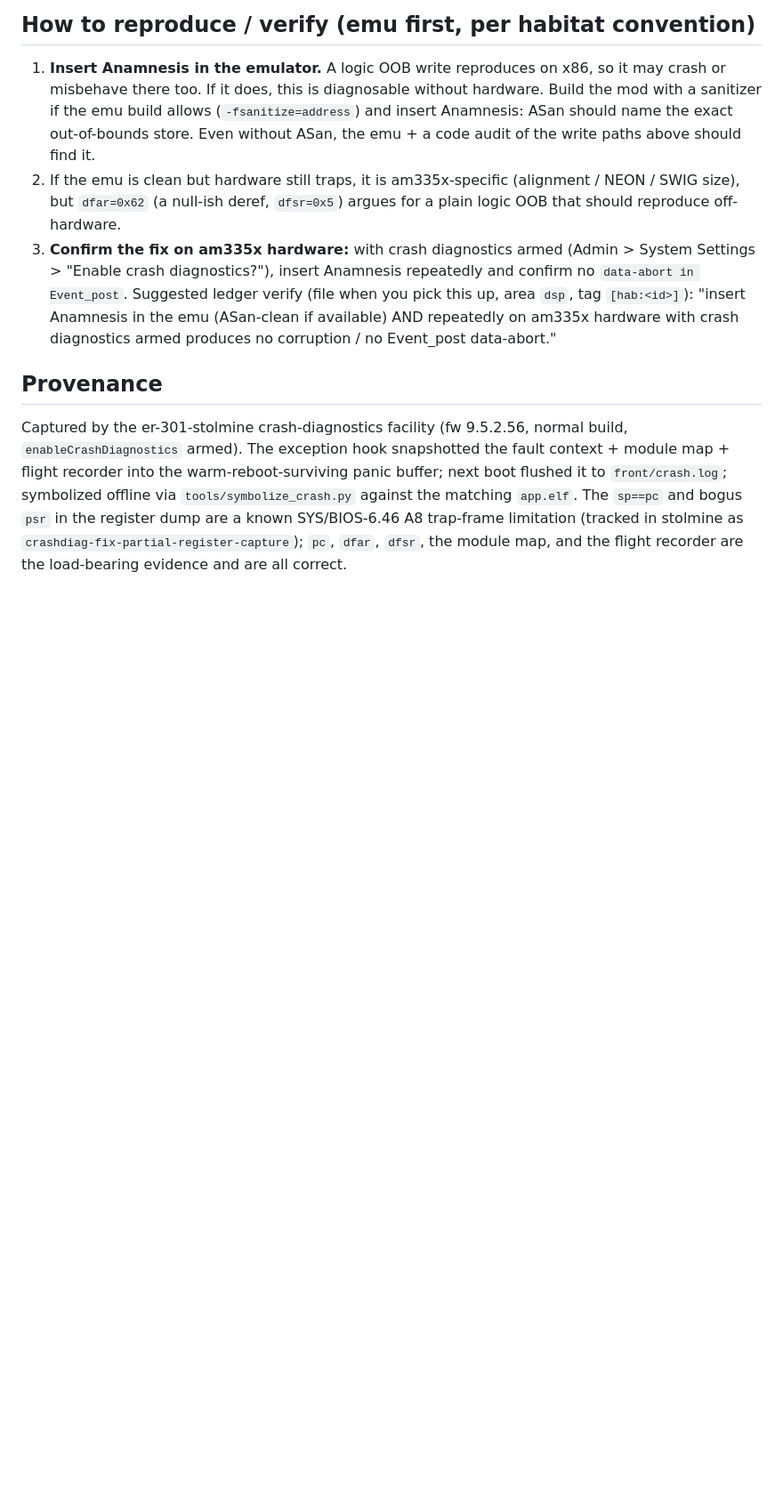
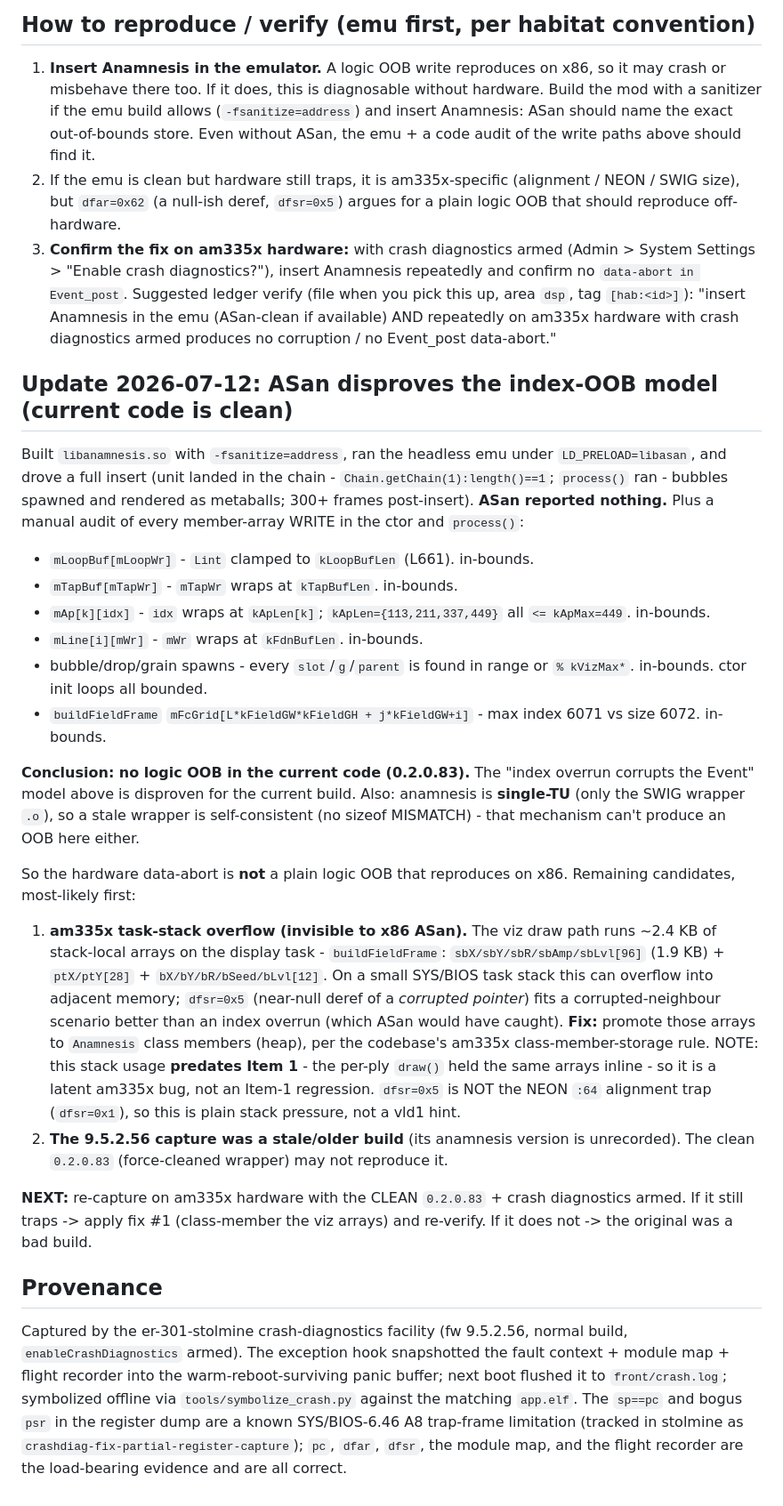
Before and after one commit to stolmine/er-301-habitat, a Markdown page: planning/anamnesis-insert-crash.md, the part around the change. Shown at 89% size. GitHub-like rendering; blank space fills up the shorter version.

Commit message:
anamnesis-insert-crash: ASan disproves the index-OOB model; leading hypothesis am335x task-stack overflow
Co-Authored-By: Claude Fable 5 <noreply@anthropic.com>

```diff
--- a/planning/anamnesis-insert-crash.md
+++ b/planning/anamnesis-insert-crash.md
@@ -130,6 +130,51 @@ inside Anamnesis, not corrupt a neighbor).
    (ASan-clean if available) AND repeatedly on am335x hardware with crash
    diagnostics armed produces no corruption / no Event_post data-abort."
 
+## Update 2026-07-12: ASan disproves the index-OOB model (current code is clean)
+
+Built `libanamnesis.so` with `-fsanitize=address`, ran the headless emu under
+`LD_PRELOAD=libasan`, and drove a full insert (unit landed in the chain -
+`Chain.getChain(1):length()==1`; `process()` ran - bubbles spawned and rendered
+as metaballs; 300+ frames post-insert). **ASan reported nothing.** Plus a manual
+audit of every member-array WRITE in the ctor and `process()`:
+
+- `mLoopBuf[mLoopWr]` - `Lint` clamped to `kLoopBufLen` (L661). in-bounds.
+- `mTapBuf[mTapWr]` - `mTapWr` wraps at `kTapBufLen`. in-bounds.
+- `mAp[k][idx]` - `idx` wraps at `kApLen[k]`; `kApLen={113,211,337,449}` all
+  `<= kApMax=449`. in-bounds.
+- `mLine[i][mWr]` - `mWr` wraps at `kFdnBufLen`. in-bounds.
+- bubble/drop/grain spawns - every `slot`/`g`/`parent` is found in range or
+  `% kVizMax*`. in-bounds. ctor init loops all bounded.
+- `buildFieldFrame` `mFcGrid[L*kFieldGW*kFieldGH + j*kFieldGW+i]` - max index
+  6071 vs size 6072. in-bounds.
+
+**Conclusion: no logic OOB in the current code (0.2.0.83).** The "index overrun
+corrupts the Event" model above is disproven for the current build. Also:
+anamnesis is **single-TU** (only the SWIG wrapper `.o`), so a stale wrapper is
+self-consistent (no sizeof MISMATCH) - that mechanism can't produce an OOB here
+either.
+
+So the hardware data-abort is **not** a plain logic OOB that reproduces on x86.
+Remaining candidates, most-likely first:
+
+1. **am335x task-stack overflow (invisible to x86 ASan).** The viz draw path runs
+   ~2.4 KB of stack-local arrays on the display task - `buildFieldFrame`:
+   `sbX/sbY/sbR/sbAmp/sbLvl[96]` (1.9 KB) + `ptX/ptY[28]` + `bX/bY/bR/bSeed/bLvl[12]`.
+   On a small SYS/BIOS task stack this can overflow into adjacent memory;
+   `dfsr=0x5` (near-null deref of a *corrupted pointer*) fits a corrupted-neighbour
+   scenario better than an index overrun (which ASan would have caught). **Fix:**
+   promote those arrays to `Anamnesis` class members (heap), per the codebase's
+   am335x class-member-storage rule. NOTE: this stack usage **predates Item 1** -
+   the per-ply `draw()` held the same arrays inline - so it is a latent am335x bug,
+   not an Item-1 regression. `dfsr=0x5` is NOT the NEON `:64` alignment trap
+   (`dfsr=0x1`), so this is plain stack pressure, not a vld1 hint.
+2. **The 9.5.2.56 capture was a stale/older build** (its anamnesis version is
+   unrecorded). The clean `0.2.0.83` (force-cleaned wrapper) may not reproduce it.
+
+**NEXT:** re-capture on am335x hardware with the CLEAN `0.2.0.83` + crash
+diagnostics armed. If it still traps -> apply fix #1 (class-member the viz arrays)
+and re-verify. If it does not -> the original was a bad build.
+
 ## Provenance
 
 Captured by the er-301-stolmine crash-diagnostics facility (fw 9.5.2.56, normal
```
